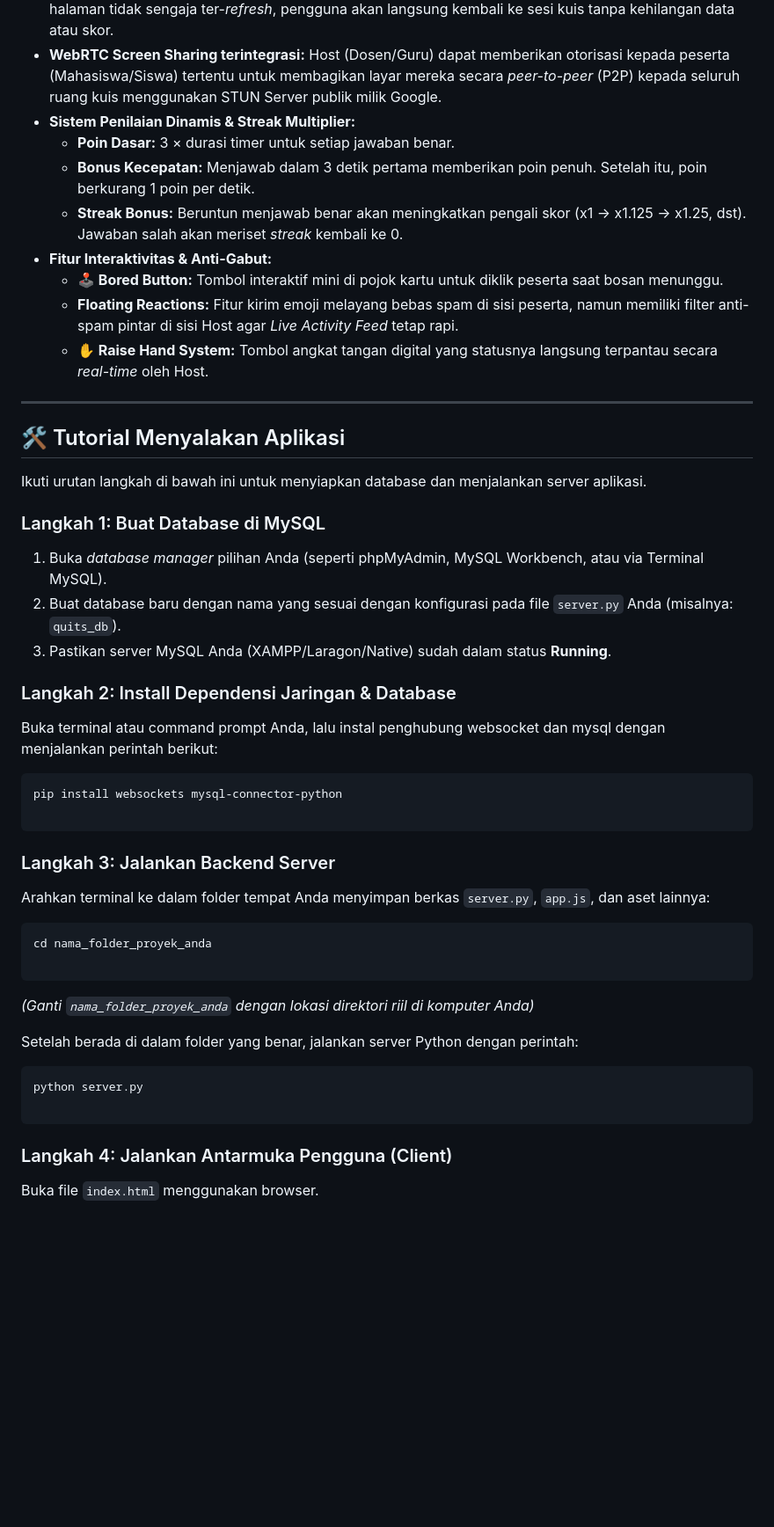
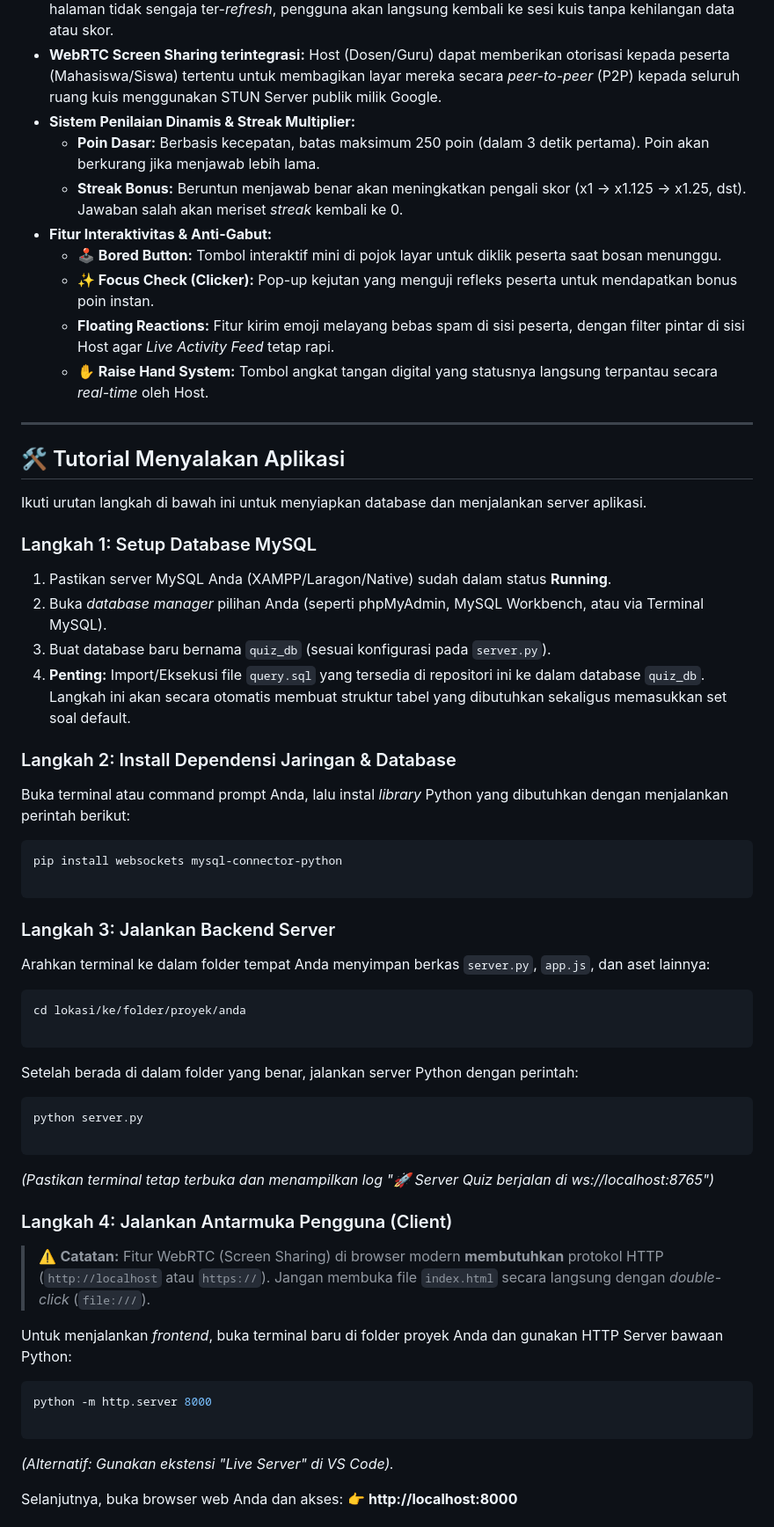
Before and after one commit to nafkhanzam-classrooms/g04-final-project-d-qznqz_kelasss, a Markdown page: README.md, the part around one of its changes. Shown at 88% size. GitHub-like rendering; blank space fills up the shorter version.

````diff
--- a/README.md
+++ b/README.md
@@ -13,12 +13,12 @@ QuITS adalah aplikasi kuis interaktif *real-time* berbasis web yang dirancang un
 * **Resiliensi Sesi (Resume Session):** Dilengkapi tokenisasi via `sessionStorage`. Jika jaringan terputus atau halaman tidak sengaja ter-*refresh*, pengguna akan langsung kembali ke sesi kuis tanpa kehilangan data atau skor.
 * **WebRTC Screen Sharing terintegrasi:** Host (Dosen/Guru) dapat memberikan otorisasi kepada peserta (Mahasiswa/Siswa) tertentu untuk membagikan layar mereka secara *peer-to-peer* (P2P) kepada seluruh ruang kuis menggunakan STUN Server publik milik Google.
 * **Sistem Penilaian Dinamis & Streak Multiplier:**
-  * **Poin Dasar:** 3 × durasi timer untuk setiap jawaban benar.
-  * **Bonus Kecepatan:** Menjawab dalam 3 detik pertama memberikan poin penuh. Setelah itu, poin berkurang 1 poin per detik.
+  * **Poin Dasar:** Berbasis kecepatan, batas maksimum 250 poin (dalam 3 detik pertama). Poin akan berkurang jika menjawab lebih lama.
   * **Streak Bonus:** Beruntun menjawab benar akan meningkatkan pengali skor (x1 → x1.125 → x1.25, dst). Jawaban salah akan meriset *streak* kembali ke 0.
 * **Fitur Interaktivitas & Anti-Gabut:**
-  * **🕹️ Bored Button:** Tombol interaktif mini di pojok kartu untuk diklik peserta saat bosan menunggu.
-  * **Floating Reactions:** Fitur kirim emoji melayang bebas spam di sisi peserta, namun memiliki filter anti-spam pintar di sisi Host agar *Live Activity Feed* tetap rapi.
+  * **🕹️ Bored Button:** Tombol interaktif mini di pojok layar untuk diklik peserta saat bosan menunggu.
+  * **✨ Focus Check (Clicker):** Pop-up kejutan yang menguji refleks peserta untuk mendapatkan bonus poin instan.
+  * **Floating Reactions:** Fitur kirim emoji melayang bebas spam di sisi peserta, dengan filter pintar di sisi Host agar *Live Activity Feed* tetap rapi.
   * **✋ Raise Hand System:** Tombol angkat tangan digital yang statusnya langsung terpantau secara *real-time* oleh Host.
 
 ---
@@ -27,13 +27,14 @@ QuITS adalah aplikasi kuis interaktif *real-time* berbasis web yang dirancang un
 
 Ikuti urutan langkah di bawah ini untuk menyiapkan database dan menjalankan server aplikasi.
 
-### Langkah 1: Buat Database di MySQL
-1. Buka *database manager* pilihan Anda (seperti phpMyAdmin, MySQL Workbench, atau via Terminal MySQL).
-2. Buat database baru dengan nama yang sesuai dengan konfigurasi pada file `server.py` Anda (misalnya: `quits_db`).
-3. Pastikan server MySQL Anda (XAMPP/Laragon/Native) sudah dalam status **Running**.
+### Langkah 1: Setup Database MySQL
+1. Pastikan server MySQL Anda (XAMPP/Laragon/Native) sudah dalam status **Running**.
+2. Buka *database manager* pilihan Anda (seperti phpMyAdmin, MySQL Workbench, atau via Terminal MySQL).
+3. Buat database baru bernama `quiz_db` (sesuai konfigurasi pada `server.py`).
+4. **Penting:** Import/Eksekusi file `query.sql` yang tersedia di repositori ini ke dalam database `quiz_db`. Langkah ini akan secara otomatis membuat struktur tabel yang dibutuhkan sekaligus memasukkan set soal default.
 
 ### Langkah 2: Install Dependensi Jaringan & Database
-Buka terminal atau command prompt Anda, lalu instal penghubung websocket dan mysql dengan menjalankan perintah berikut:
+Buka terminal atau command prompt Anda, lalu instal *library* Python yang dibutuhkan dengan menjalankan perintah berikut:
 ```bash
 pip install websockets mysql-connector-python
 
@@ -44,11 +45,9 @@ pip install websockets mysql-connector-python
 Arahkan terminal ke dalam folder tempat Anda menyimpan berkas `server.py`, `app.js`, dan aset lainnya:
 
 ```bash
-cd nama_folder_proyek_anda
+cd lokasi/ke/folder/proyek/anda
 
 ```
-
-*(Ganti `nama_folder_proyek_anda` dengan lokasi direktori riil di komputer Anda)*
 
 Setelah berada di dalam folder yang benar, jalankan server Python dengan perintah:
 
@@ -57,6 +56,21 @@ python server.py
 
 ```
 
+*(Pastikan terminal tetap terbuka dan menampilkan log "🚀 Server Quiz berjalan di ws://localhost:8765")*
+
 ### Langkah 4: Jalankan Antarmuka Pengguna (Client)
 
-Buka file `index.html` menggunakan browser.
+> ⚠️ **Catatan:** Fitur WebRTC (Screen Sharing) di browser modern **membutuhkan** protokol HTTP (`http://localhost` atau `https://`). Jangan membuka file `index.html` secara langsung dengan *double-click* (`file:///`).
+
+Untuk menjalankan *frontend*, buka terminal baru di folder proyek Anda dan gunakan HTTP Server bawaan Python:
+
+```bash
+python -m http.server 8000
+
+```
+
+*(Alternatif: Gunakan ekstensi "Live Server" di VS Code).*
+
+Selanjutnya, buka browser web Anda dan akses:
+👉 **http://localhost:8000**
+
````
Also changed, not shown: other parts of README.md (+28 -0 lines).
